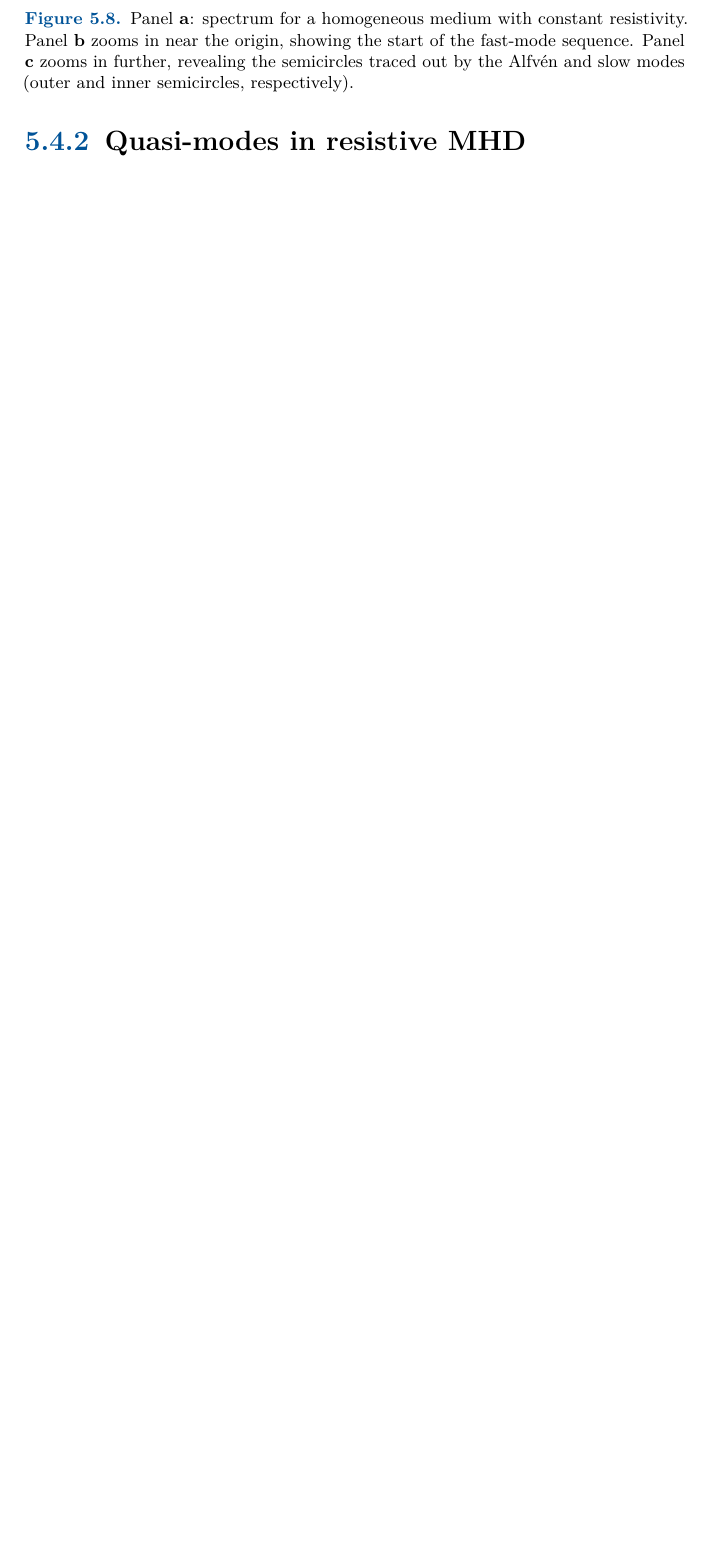
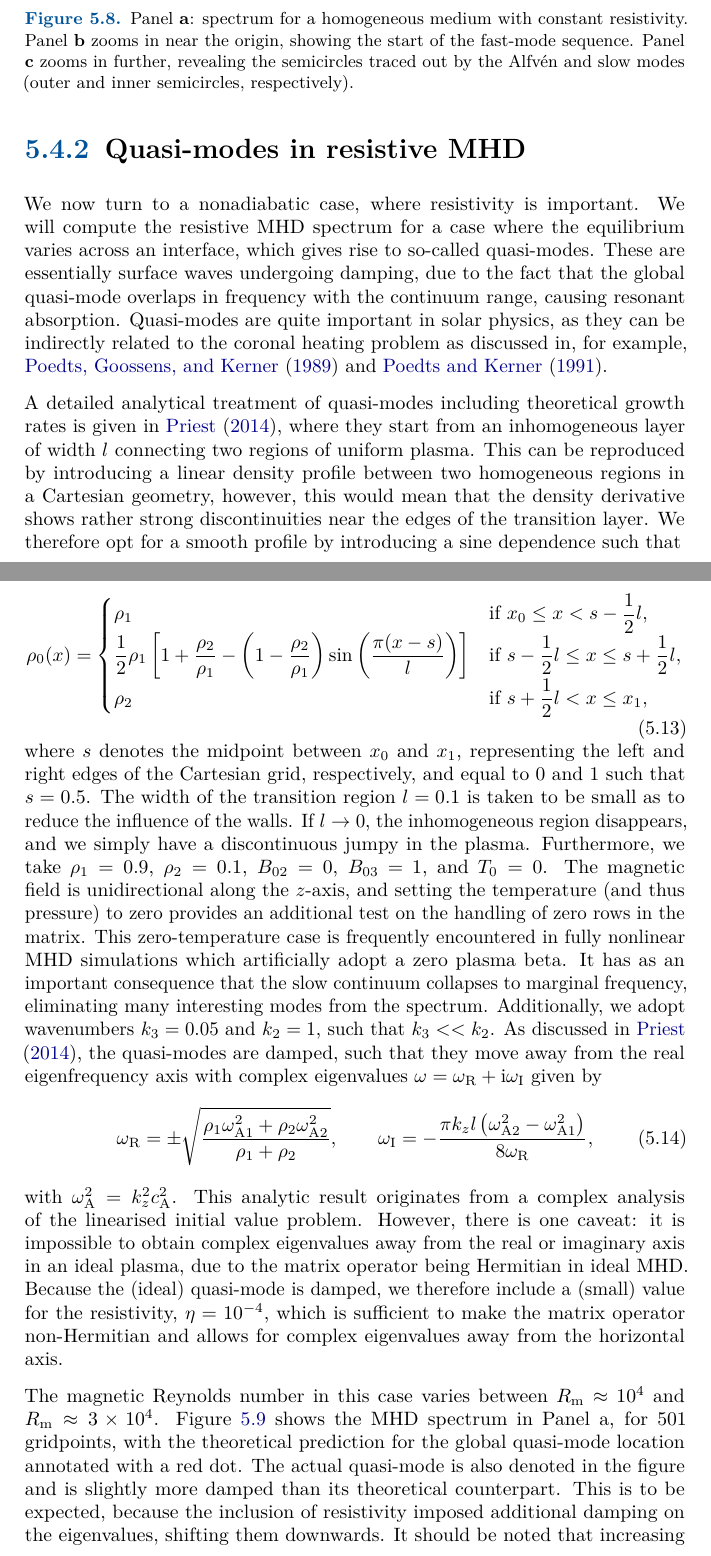
Before and after one commit to n-claes/phd-thesis, a LaTeX thesis (main.tex, which reads 05-applying_legolas/legolas_applications.tex, misc/journals.tex): part of page 125 of 140 before the commit and two parts of pages 125 and 126 of 142 after it, the two joined at a grey line, cut so that both start at the same text, the shorter picture padded with empty space. Compiled offline with pdfLaTeX.

Commit message:
chapter 5: quasimodes

```diff
--- a/05-applying_legolas/legolas_applications.tex
+++ b/05-applying_legolas/legolas_applications.tex
@@ -279,3 +279,24 @@ Of course, the strong damping for the fast modes as we go further into the fast-
 
 
 \subsection{Quasi-modes in resistive MHD}
+We now turn to a nonadiabatic case, where resistivity is important. We will compute the resistive MHD spectrum for a case where the equilibrium varies across an interface, which gives rise to so-called quasi-modes. These are essentially surface waves undergoing damping, due to the fact that the global quasi-mode overlaps in frequency with the continuum range, causing resonant absorption. Quasi-modes are quite important in solar physics, as they can be indirectly related to the coronal heating problem as discussed in, for example, \citet{poedts1989} and \citet{poedts1991}.
+
+A detailed analytical treatment of quasi-modes including theoretical growth rates is given in \citet{book_priest}, where they start from an inhomogeneous layer of width $l$ connecting two regions of uniform plasma. This can be reproduced by introducing a linear density profile between two homogeneous regions in a Cartesian geometry, however, this would mean that the density derivative shows rather strong discontinuities near the edges of the transition layer. We therefore opt for a smooth profile by introducing a sine dependence such that
+
+\begin{equation}
+  \rho_0(x) =
+  \begin{cases}
+    \rho_1 &\text{if}~x_0 \leq x < s - \dfrac{1}{2}l, \\
+    \dfrac{1}{2}\rho_1\left[
+      1 + \dfrac{\rho_2}{\rho_1} - \left(1 - \dfrac{\rho_2}{\rho_1}\right)\sin\left(\dfrac{\pi(x - s)}{l}\right)
+    \right] &\text{if}~s - \dfrac{1}{2}l \leq x \leq s + \dfrac{1}{2}l, \\
+    \rho_2 &\text{if}~s + \dfrac{1}{2}l < x \leq x_1,
+  \end{cases}
+\end{equation}
+where $s$ denotes the midpoint between $x_0$ and $x_1$, representing the left and right edges of the Cartesian grid, respectively, and equal to $0$ and $1$ such that $s = 0.5$. The width of the transition region $l = 0.1$ is taken to be small as to reduce the influence of the walls. If $l \rightarrow 0$, the inhomogeneous region disappears, and we simply have a discontinuous jumpy in the plasma. Furthermore, we take $\rho_1 = 0.9$, $\rho_2 = 0.1$, $B_{02} = 0$, $B_{03}$ = 1, and $T_0 = 0$. The magnetic field is unidirectional along the $z$-axis, and setting the temperature (and thus pressure) to zero provides an additional test on the handling of zero rows in the matrix. This zero-temperature case is frequently encountered in fully nonlinear MHD simulations which artificially adopt a zero plasma beta. It has as an important consequence that the slow continuum collapses to marginal frequency, eliminating many interesting modes from the spectrum. Additionally, we adopt wavenumbers $k_3 = 0.05$ and $k_2 = 1$, such that $k_3 << k_2$. As discussed in \citet{book_priest}, the quasi-modes are damped, such that they move away from the real eigenfrequency axis with complex eigenvalues $\omega = \omega_\text{R} + \icomplex \omega_\text{I}$ given by
+\begin{equation} \label{eq: quasimode}
+  \omega_\text{R} = \pm \sqrt{\frac{\rho_1 \omega_\text{A1}^2 + \rho_2 \omega_\text{A2}^2}{\rho_1 + \rho_2}},
+  \qquad
+  \omega_\text{I} = -\frac{\pi k_z l \left(\omega_\text{A2}^2 - \omega_\text{A1}^2\right)}{8\omega_\text{R}},
+\end{equation}
+with $\omega_\text{A}^2 = k_z^2 \alfvenspeed^2$. This analytic result originates from a complex analysis of the linearised initial value problem. However, there is one caveat: it is impossible to obtain complex eigenvalues away from the real or imaginary axis in an ideal plasma, due to the matrix operator being Hermitian in ideal MHD. Because the (ideal) quasi-mode is damped, we therefore include a (small) value for the resistivity, $\eta = 10^{-4}$, which is sufficient to make the matrix operator non-Hermitian and allows for complex eigenvalues away from the horizontal axis.
@@ -282,3 +310,10 @@ Of course, the strong damping for the fast modes as we go further into the fast-
+  \label{fig: quasimodes}
+\end{figure}
+
+
+The magnetic Reynolds number in this case varies between $\magneticreynolds \approx 10^4$ and $\magneticreynolds \approx 3 \times 10^4$. Figure \ref{fig: quasimodes} shows the MHD spectrum in Panel a, for 501 gridpoints, with the theoretical prediction for the global quasi-mode location annotated with a red dot. The actual quasi-mode is also denoted in the figure and is slightly more damped than its theoretical counterpart. This is to be expected, because the inclusion of resistivity imposed additional damping on the eigenvalues, shifting them downwards. It should be noted that increasing the with $l$ of the transition layer moves the quasi-mode farther down and to the right in the figure, such that it eventually merges with the damped modes found on the branch immediately to its right. This phenomenon, where the quasi-modes merge with the resistive branches, is discussed in more detail in \citet{vandoorsselaere2007}. The inset in Panel a depicts the $\rho$ (blue) and $v_x$ (orange) eigenfunctions associated with the quasi-mode, showing localised variation near the transition region as expected. Note that the spectrum as shown in Figure \ref{fig: quasimodes}, left Panel a, is still left-right symmetric, but that resistivity has broken the up-down symmetry, with all modes here found in the stable (damped) half plane.
+
+
 \subsection{Resistive tearing modes}
 \subsection{Tearing modes with varying resistivity}
 
--- a/misc/journals.tex
+++ b/misc/journals.tex
@@ -8,6 +8,7 @@
 \newcommand*\solarphys{Solar Phys.}
 \newcommand*\ssr{Space~Sci.~Rev.}
 \newcommand*\mnras{MNRAS}
+\newcommand*\prl{Phys.~Rev.~Lett.}
 
 % shortcuts for hyperlinks
 \ifx \doiurl    \undefined \def \doiurl#1{\href{https://dx.doi.org/#1}{\textsf{DOI}}}\fi
```
Also changed, not shown: 05-applying_legolas/legolas_applications.tex (7 more changed lines).
